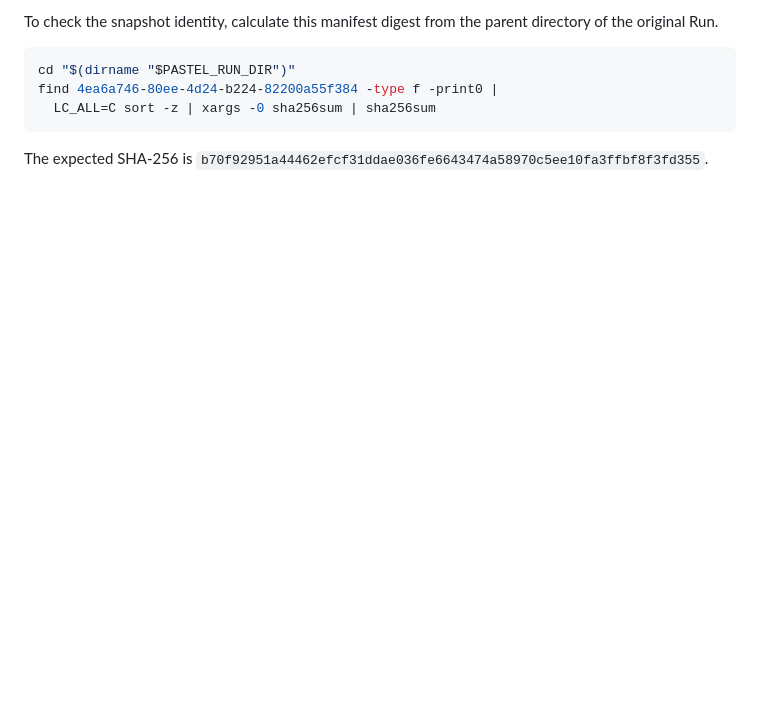
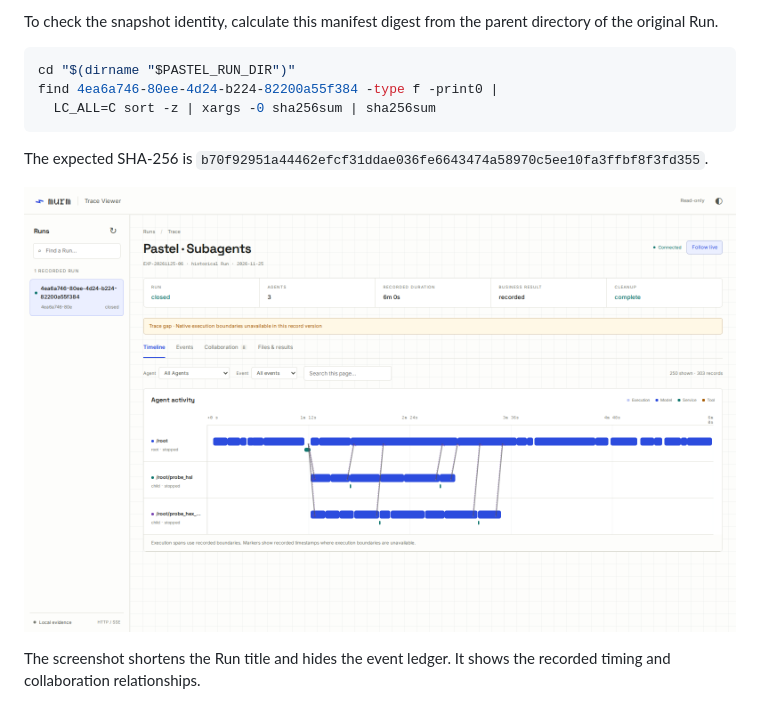
Before and after one commit to LuNa-shi/murm, a Markdown page: docs/operations/trace-viewer.md, the part around the change. GitHub-like rendering; pictures changed too: docs/operations/trace-viewer-pastel.png (added); blank space fills up the shorter version.

````diff
--- a/docs/operations/trace-viewer.md
+++ b/docs/operations/trace-viewer.md
@@ -60,3 +60,7 @@ find 4ea6a746-80ee-4d24-b224-82200a55f384 -type f -print0 |
 ```
 
 The expected SHA-256 is `b70f92951a44462efcf31ddae036fe6643474a58970c5ee10fa3ffbf8f3fd355`.
+
+![Pastel Run overview with three Agent swimlanes and eight collaboration links](trace-viewer-pastel.png)
+
+The screenshot shortens the Run title and hides the event ledger. It shows the recorded timing and collaboration relationships.
````
Also changed, not shown: docs/architecture/06-observability-experiments.md (+3 -3 lines), docs/architecture/12-code-coverage.md (+21 -8 lines).
